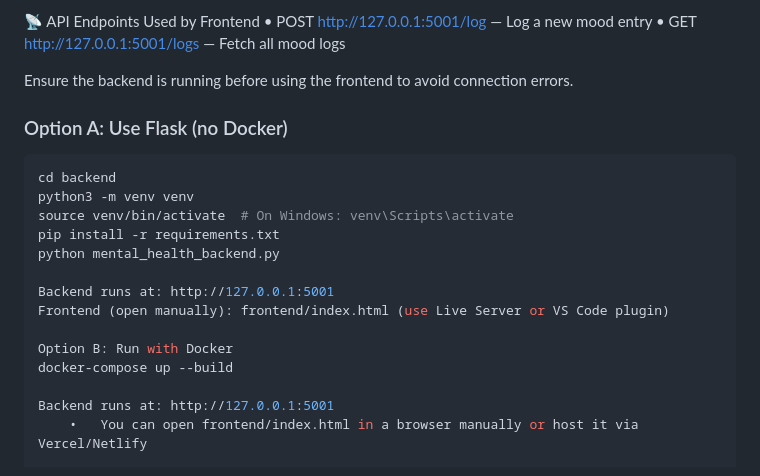
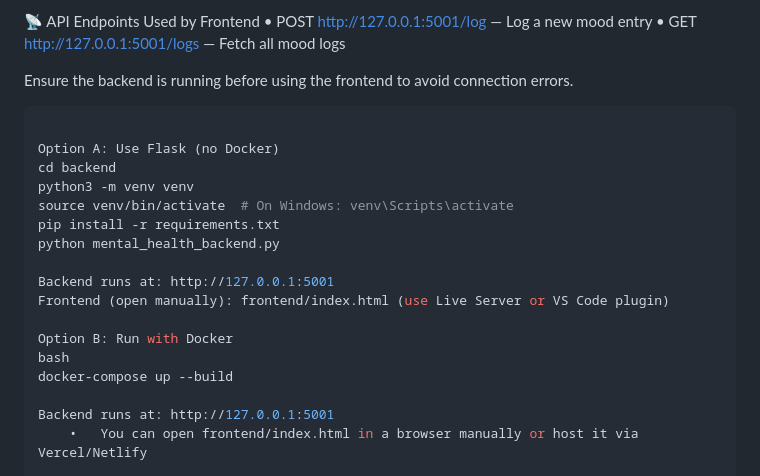
Before and after one commit to Anukuga/nature-by-AI, a Markdown page: README.md, the part around the change. GitHub-like rendering.

````diff
--- a/README.md
+++ b/README.md
@@ -66,9 +66,12 @@ Best for development to avoid CORS issues.
 	•	GET http://127.0.0.1:5001/logs — Fetch all mood logs
 
 Ensure the backend is running before using the frontend to avoid connection errors.
-### Option A: Use Flask (no Docker)
+
+
 
 ```bash
+
+Option A: Use Flask (no Docker)
 cd backend
 python3 -m venv venv
 source venv/bin/activate  # On Windows: venv\Scripts\activate
@@ -79,6 +82,7 @@ Backend runs at: http://127.0.0.1:5001
 Frontend (open manually): frontend/index.html (use Live Server or VS Code plugin)
 
 Option B: Run with Docker
+bash
 docker-compose up --build
 
 Backend runs at: http://127.0.0.1:5001
````
